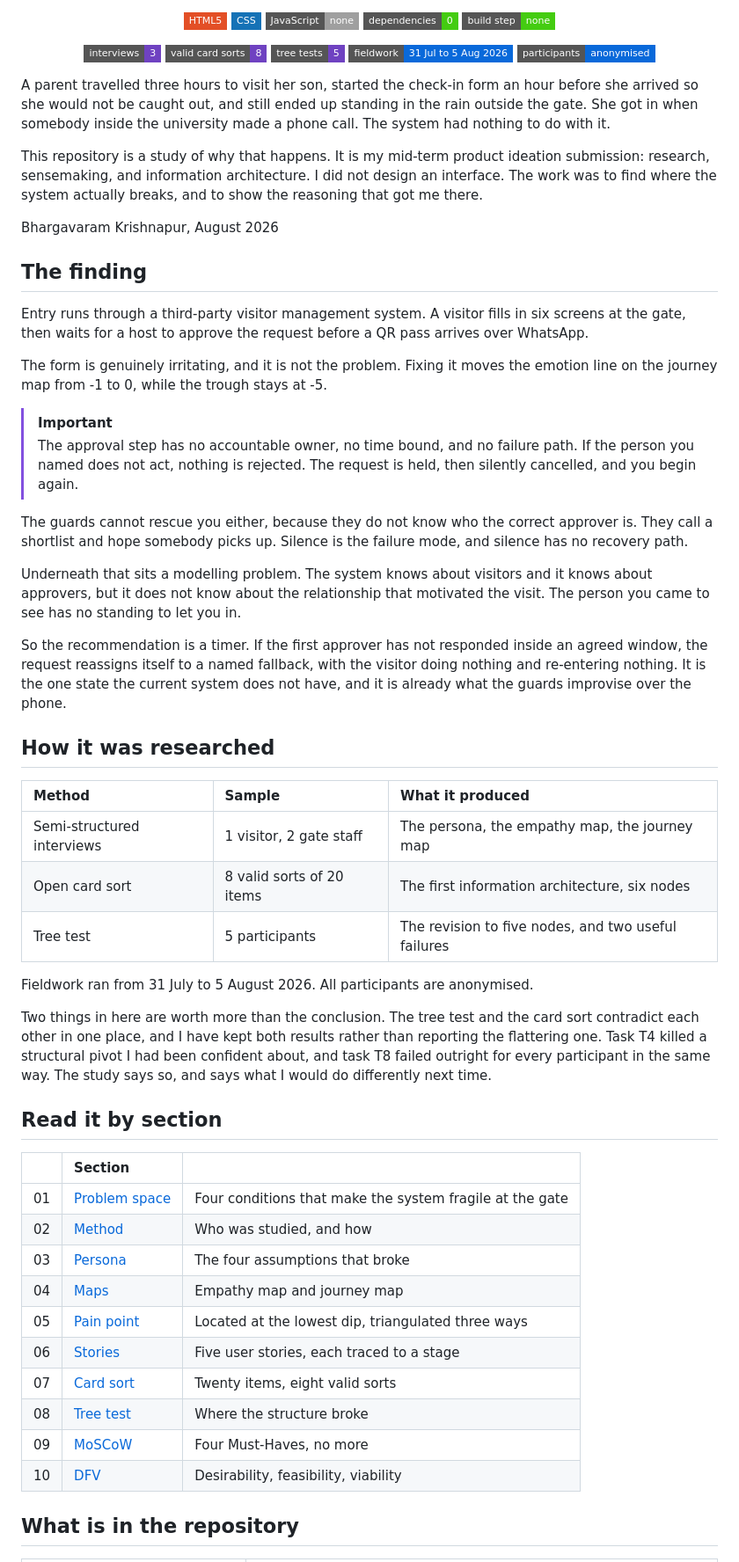
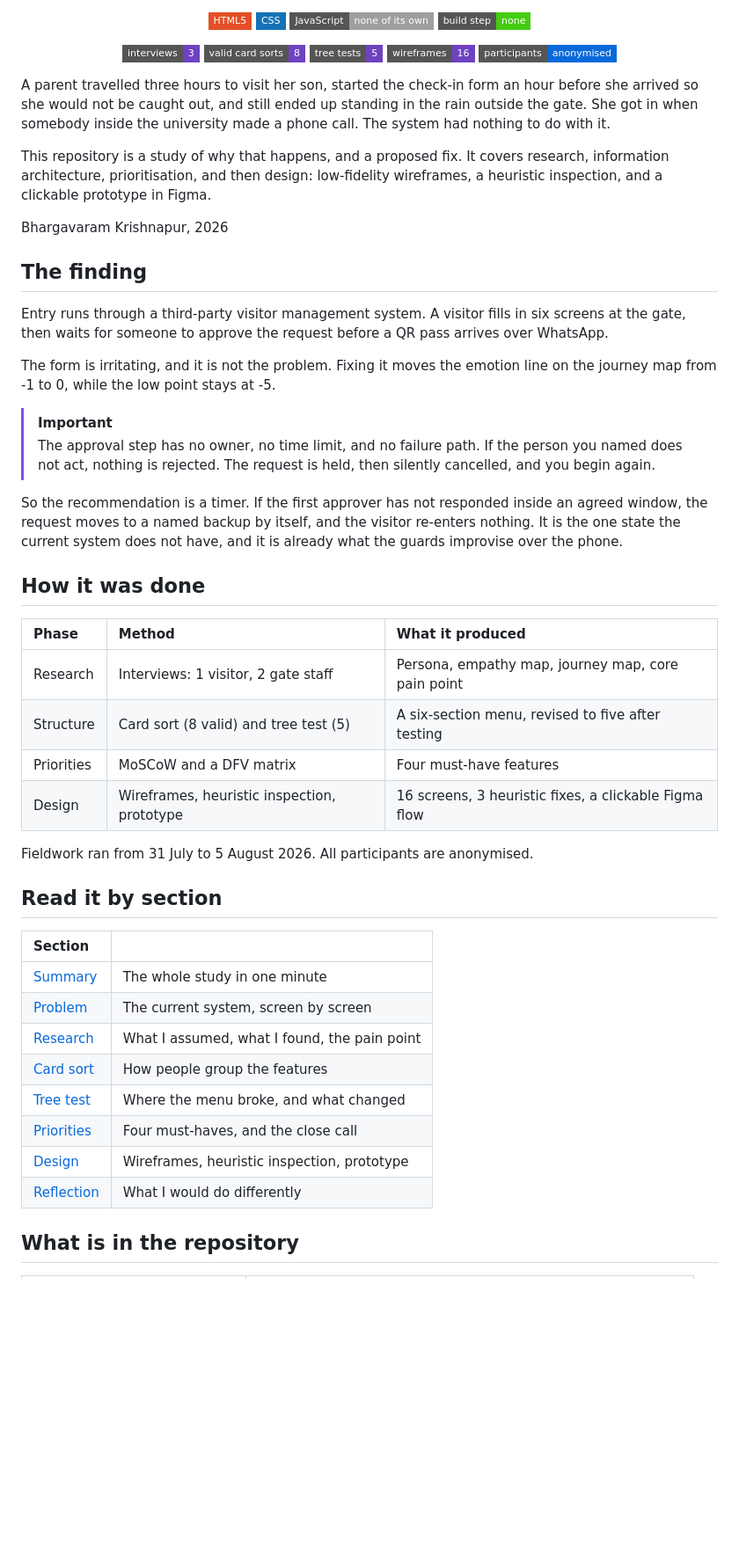
Before and after one commit to Codex-Crusader/visitor-access-project, a Markdown page: README.md, the part around the change printed below. Shown: that part at 88% size. Rendered like a GitHub page; badges without logos; blank space fills up the shorter version.

```diff
--- a/README.md
+++ b/README.md
@@ -11,14 +12,13 @@
 
 ![HTML5](https://img.shields.io/badge/HTML5-E34F26?style=flat-square&logo=html5&logoColor=white)
 ![CSS](https://img.shields.io/badge/CSS-1572B6?style=flat-square&logo=css&logoColor=white)
-![JavaScript: none](https://img.shields.io/badge/JavaScript-none-lightgrey?style=flat-square)
-![Dependencies: 0](https://img.shields.io/badge/dependencies-0-brightgreen?style=flat-square)
+![JavaScript: none of its own](https://img.shields.io/badge/JavaScript-none_of_its_own-lightgrey?style=flat-square)
 ![Build step: none](https://img.shields.io/badge/build_step-none-brightgreen?style=flat-square)
 
 ![Interviews](https://img.shields.io/badge/interviews-3-6f42c1?style=flat-square)
 ![Card sorts](https://img.shields.io/badge/valid_card_sorts-8-6f42c1?style=flat-square)
 ![Tree tests](https://img.shields.io/badge/tree_tests-5-6f42c1?style=flat-square)
-![Fieldwork](https://img.shields.io/badge/fieldwork-31_Jul_to_5_Aug_2026-0969da?style=flat-square)
+![Wireframes](https://img.shields.io/badge/wireframes-16-6f42c1?style=flat-square)
 ![Participants anonymised](https://img.shields.io/badge/participants-anonymised-0969da?style=flat-square)
 
 </div>
@@ -28,68 +28,53 @@ arrived so she would not be caught out, and still ended up standing in the rain
 gate. She got in when somebody inside the university made a phone call. The system had nothing
 to do with it.
 
-This repository is a study of why that happens. It is my mid-term product ideation submission:
-research, sensemaking, and information architecture. I did not design an interface. The work was
-to find where the system actually breaks, and to show the reasoning that got me there.
+This repository is a study of why that happens, and a proposed fix. It covers research,
+information architecture, prioritisation, and then design: low-fidelity wireframes, a heuristic
+inspection, and a clickable prototype in Figma.
 
-Bhargavaram Krishnapur, August 2026
+Bhargavaram Krishnapur, 2026
 
 ## The finding
 
 Entry runs through a third-party visitor management system. A visitor fills in six screens at
-the gate, then waits for a host to approve the request before a QR pass arrives over WhatsApp.
+the gate, then waits for someone to approve the request before a QR pass arrives over WhatsApp.
 
-The form is genuinely irritating, and it is not the problem. Fixing it moves the emotion line on
-the journey map from -1 to 0, while the trough stays at -5.
+The form is irritating, and it is not the problem. Fixing it moves the emotion line on the
+journey map from -1 to 0, while the low point stays at -5.
 
 > [!IMPORTANT]
-> The approval step has no accountable owner, no time bound, and no failure path. If the person
-> you named does not act, nothing is rejected. The request is held, then silently cancelled, and
-> you begin again.
-
-The guards cannot rescue you either, because they do not know who the correct approver is. They
-call a shortlist and hope somebody picks up. Silence is the failure mode, and silence has no
-recovery path.
-
-Underneath that sits a modelling problem. The system knows about visitors and it knows about
-approvers, but it does not know about the relationship that motivated the visit. The person you
-came to see has no standing to let you in.
+> The approval step has no owner, no time limit, and no failure path. If the person you named
+> does not act, nothing is rejected. The request is held, then silently cancelled, and you begin
+> again.
 
 So the recommendation is a timer. If the first approver has not responded inside an agreed
-window, the request reassigns itself to a named fallback, with the visitor doing nothing and
-re-entering nothing. It is the one state the current system does not have, and it is already what
-the guards improvise over the phone.
+window, the request moves to a named backup by itself, and the visitor re-enters nothing. It is
+the one state the current system does not have, and it is already what the guards improvise over
+the phone.
 
-## How it was researched
+## How it was done
 
-| Method | Sample | What it produced |
+| Phase | Method | What it produced |
 | :--- | :--- | :--- |
-| Semi-structured interviews | 1 visitor, 2 gate staff | The persona, the empathy map, the journey map |
-| Open card sort | 8 valid sorts of 20 items | The first information architecture, six nodes |
-| Tree test | 5 participants | The revision to five nodes, and two useful failures |
+| Research | Interviews: 1 visitor, 2 gate staff | Persona, empathy map, journey map, core pain point |
+| Structure | Card sort (8 valid) and tree test (5) | A six-section menu, revised to five after testing |
+| Priorities | MoSCoW and a DFV matrix | Four must-have features |
+| Design | Wireframes, heuristic inspection, prototype | 16 screens, 3 heuristic fixes, a clickable Figma flow |
 
 Fieldwork ran from 31 July to 5 August 2026. All participants are anonymised.
 
-Two things in here are worth more than the conclusion. The tree test and the card sort
-contradict each other in one place, and I have kept both results rather than reporting the
-flattering one. Task T4 killed a structural pivot I had been confident about, and task T8 failed
-outright for every participant in the same way. The study says so, and says what I would do
-differently next time.
-
 ## Read it by section
 
-| | Section | |
-| :--- | :--- | :--- |
-| 01 | [Problem space](https://codex-crusader.github.io/visitor-access-project/#problem) | Four conditions that make the system fragile at the gate |
-| 02 | [Method](https://codex-crusader.github.io/visitor-access-project/#method) | Who was studied, and how |
-| 03 | [Persona](https://codex-crusader.github.io/visitor-access-project/#persona) | The four assumptions that broke |
-| 04 | [Maps](https://codex-crusader.github.io/visitor-access-project/#maps) | Empathy map and journey map |
-| 05 | [Pain point](https://codex-crusader.github.io/visitor-access-project/#pain) | Located at the lowest dip, triangulated three ways |
-| 06 | [Stories](https://codex-crusader.github.io/visitor-access-project/#stories) | Five user stories, each traced to a stage |
-| 07 | [Card sort](https://codex-crusader.github.io/visitor-access-project/#cardsort) | Twenty items, eight valid sorts |
-| 08 | [Tree test](https://codex-crusader.github.io/visitor-access-project/#treetest) | Where the structure broke |
-| 09 | [MoSCoW](https://codex-crusader.github.io/visitor-access-project/#moscow) | Four Must-Haves, no more |
-| 10 | [DFV](https://codex-crusader.github.io/visitor-access-project/#dfv) | Desirability, feasibility, viability |
+| Section | |
+| :--- | :--- |
+| [Summary](https://codex-crusader.github.io/visitor-access-project/#summary) | The whole study in one minute |
+| [Problem](https://codex-crusader.github.io/visitor-access-project/#problem) | The current system, screen by screen |
+| [Research](https://codex-crusader.github.io/visitor-access-project/#persona) | What I assumed, what I found, the pain point |
+| [Card sort](https://codex-crusader.github.io/visitor-access-project/#cardsort) | How people group the features |
+| [Tree test](https://codex-crusader.github.io/visitor-access-project/#treetest) | Where the menu broke, and what changed |
+| [Priorities](https://codex-crusader.github.io/visitor-access-project/#moscow) | Four must-haves, and the close call |
+| [Design](https://codex-crusader.github.io/visitor-access-project/#design) | Wireframes, heuristic inspection, prototype |
+| [Reflection](https://codex-crusader.github.io/visitor-access-project/#close) | What I would do differently |
 
 ## What is in the repository
 
```
Also changed, not shown: other parts of README.md (+12 -12 lines), images/wf-escalated.png (added), images/wf-home.png (added), images/wf-offline.png (added), images/wf-visiting.png (added), images/wf-waiting.png (added), images/wireframes-board.jpg (added), 2 other files.
